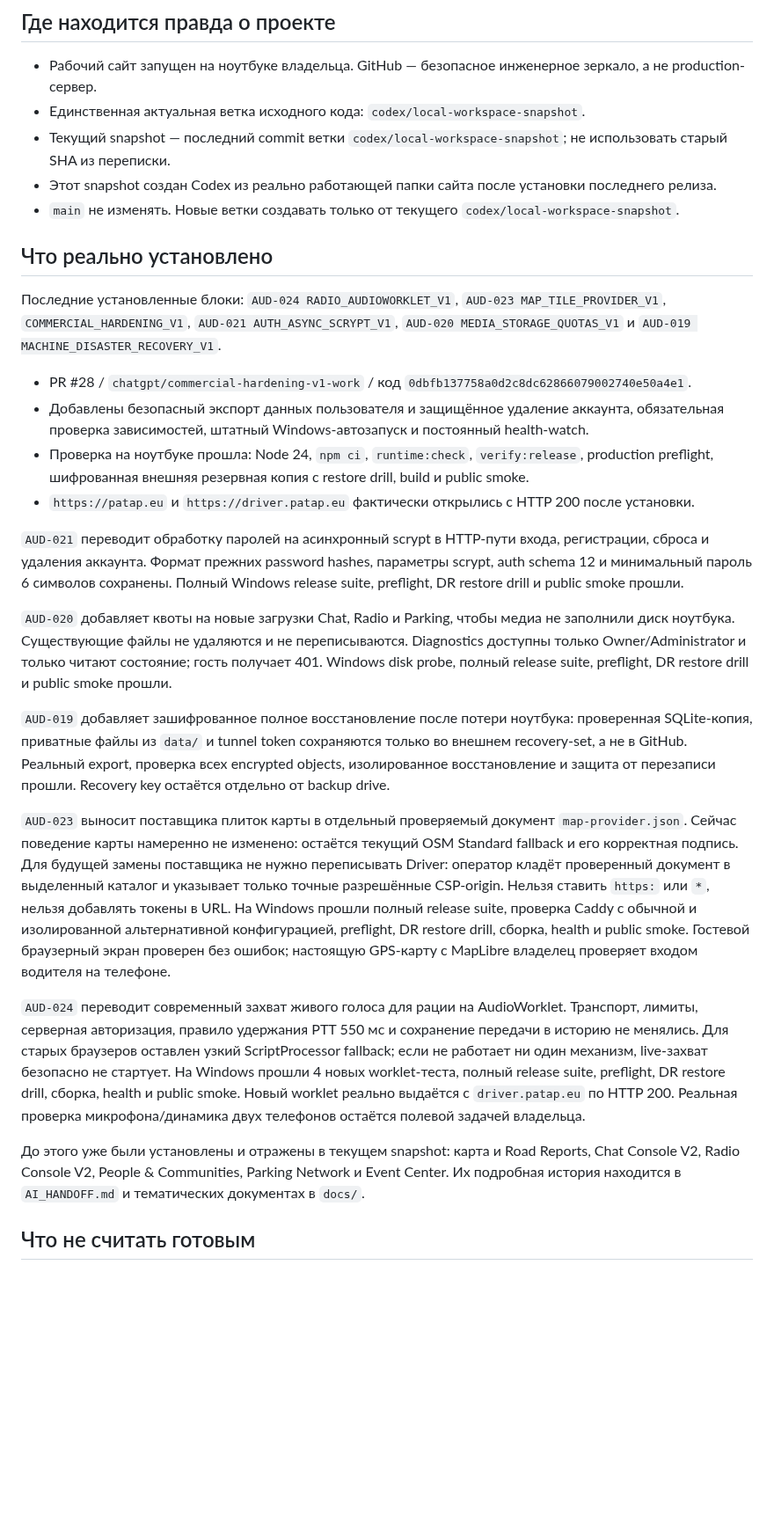
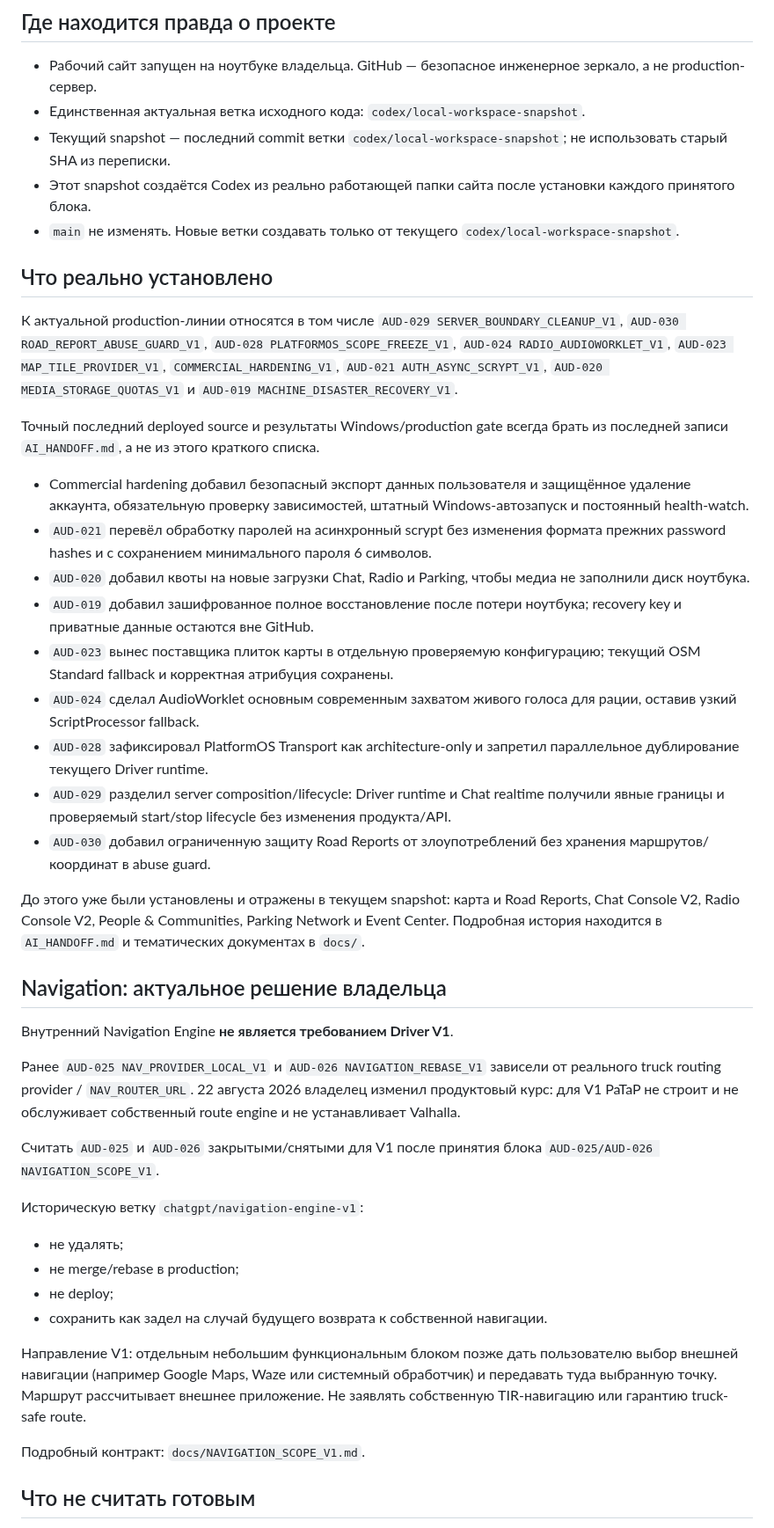
Before and after one commit to pavelPataP88/PaTaP.eu, a Markdown page: docs/AI_NEW_CHAT_START.md, the part around one of its changes. Shown at 88% size. Drawn GitHub-style; blank space fills up the shorter version.

Commit message:
docs: close internal navigation scope for Driver V1

```diff
--- a/docs/AI_NEW_CHAT_START.md
+++ b/docs/AI_NEW_CHAT_START.md
@@ -7,29 +7,45 @@
 - Рабочий сайт запущен на ноутбуке владельца. GitHub — безопасное инженерное зеркало, а не production-сервер.
 - Единственная актуальная ветка исходного кода: `codex/local-workspace-snapshot`.
 - Текущий snapshot — последний commit ветки `codex/local-workspace-snapshot`; не использовать старый SHA из переписки.
-- Этот snapshot создан Codex из реально работающей папки сайта после установки последнего релиза.
+- Этот snapshot создаётся Codex из реально работающей папки сайта после установки каждого принятого блока.
 - `main` не изменять. Новые ветки создавать только от текущего `codex/local-workspace-snapshot`.
 
 ## Что реально установлено
 
-Последние установленные блоки: `AUD-024 RADIO_AUDIOWORKLET_V1`, `AUD-023 MAP_TILE_PROVIDER_V1`, `COMMERCIAL_HARDENING_V1`, `AUD-021 AUTH_ASYNC_SCRYPT_V1`, `AUD-020 MEDIA_STORAGE_QUOTAS_V1` и `AUD-019 MACHINE_DISASTER_RECOVERY_V1`.
+К актуальной production-линии относятся в том числе `AUD-029 SERVER_BOUNDARY_CLEANUP_V1`, `AUD-030 ROAD_REPORT_ABUSE_GUARD_V1`, `AUD-028 PLATFORMOS_SCOPE_FREEZE_V1`, `AUD-024 RADIO_AUDIOWORKLET_V1`, `AUD-023 MAP_TILE_PROVIDER_V1`, `COMMERCIAL_HARDENING_V1`, `AUD-021 AUTH_ASYNC_SCRYPT_V1`, `AUD-020 MEDIA_STORAGE_QUOTAS_V1` и `AUD-019 MACHINE_DISASTER_RECOVERY_V1`.
 
-- PR #28 / `chatgpt/commercial-hardening-v1-work` / код `0dbfb137758a0d2c8dc62866079002740e50a4e1`.
-- Добавлены безопасный экспорт данных пользователя и защищённое удаление аккаунта, обязательная проверка зависимостей, штатный Windows-автозапуск и постоянный health-watch.
-- Проверка на ноутбуке прошла: Node 24, `npm ci`, `runtime:check`, `verify:release`, production preflight, шифрованная внешняя резервная копия с restore drill, build и public smoke.
-- `https://patap.eu` и `https://driver.patap.eu` фактически открылись с HTTP 200 после установки.
+Точный последний deployed source и результаты Windows/production gate всегда брать из последней записи `AI_HANDOFF.md`, а не из этого краткого списка.
 
-`AUD-021` переводит обработку паролей на асинхронный scrypt в HTTP-пути входа, регистрации, сброса и удаления аккаунта. Формат прежних password hashes, параметры scrypt, auth schema 12 и минимальный пароль 6 символов сохранены. Полный Windows release suite, preflight, DR restore drill и public smoke прошли.
+- Commercial hardening добавил безопасный экспорт данных пользователя и защищённое удаление аккаунта, обязательную проверку зависимостей, штатный Windows-автозапуск и постоянный health-watch.
+- `AUD-021` перевёл обработку паролей на асинхронный scrypt без изменения формата прежних password hashes и с сохранением минимального пароля 6 символов.
+- `AUD-020` добавил квоты на новые загрузки Chat, Radio и Parking, чтобы медиа не заполнили диск ноутбука.
+- `AUD-019` добавил зашифрованное полное восстановление после потери ноутбука; recovery key и приватные данные остаются вне GitHub.
+- `AUD-023` вынес поставщика плиток карты в отдельную проверяемую конфигурацию; текущий OSM Standard fallback и корректная атрибуция сохранены.
+- `AUD-024` сделал AudioWorklet основным современным захватом живого голоса для рации, оставив узкий ScriptProcessor fallback.
+- `AUD-028` зафиксировал PlatformOS Transport как architecture-only и запретил параллельное дублирование текущего Driver runtime.
+- `AUD-029` разделил server composition/lifecycle: Driver runtime и Chat realtime получили явные границы и проверяемый start/stop lifecycle без изменения продукта/API.
+- `AUD-030` добавил ограниченную защиту Road Reports от злоупотреблений без хранения маршрутов/координат в abuse guard.
 
-`AUD-020` добавляет квоты на новые загрузки Chat, Radio и Parking, чтобы медиа не заполнили диск ноутбука. Существующие файлы не удаляются и не переписываются. Diagnostics доступны только Owner/Administrator и только читают состояние; гость получает 401. Windows disk probe, полный release suite, preflight, DR restore drill и public smoke прошли.
+До этого уже были установлены и отражены в текущем snapshot: карта и Road Reports, Chat Console V2, Radio Console V2, People & Communities, Parking Network и Event Center. Подробная история находится в `AI_HANDOFF.md` и тематических документах в `docs/`.
 
-`AUD-019` добавляет зашифрованное полное восстановление после потери ноутбука: проверенная SQLite-копия, приватные файлы из `data/` и tunnel token сохраняются только во внешнем recovery-set, а не в GitHub. Реальный export, проверка всех encrypted objects, изолированное восстановление и защита от перезаписи прошли. Recovery key остаётся отдельно от backup drive.
+## Navigation: актуальное решение владельца
 
-`AUD-023` выносит поставщика плиток карты в отдельный проверяемый документ `map-provider.json`. Сейчас поведение карты намеренно не изменено: остаётся текущий OSM Standard fallback и его корректная подпись. Для будущей замены поставщика не нужно переписывать Driver: оператор кладёт проверенный документ в выделенный каталог и указывает только точные разрешённые CSP-origin. Нельзя ставить `https:` или `*`, нельзя добавлять токены в URL. На Windows прошли полный release suite, проверка Caddy с обычной и изолированной альтернативной конфигурацией, preflight, DR restore drill, сборка, health и public smoke. Гостевой браузерный экран проверен без ошибок; настоящую GPS-карту с MapLibre владелец проверяет входом водителя на телефоне.
+Внутренний Navigation Engine **не является требованием Driver V1**.
 
-`AUD-024` переводит современный захват живого голоса для рации на AudioWorklet. Транспорт, лимиты, серверная авторизация, правило удержания PTT 550 мс и сохранение передачи в историю не менялись. Для старых браузеров оставлен узкий ScriptProcessor fallback; если не работает ни один механизм, live-захват безопасно не стартует. На Windows прошли 4 новых worklet-теста, полный release suite, preflight, DR restore drill, сборка, health и public smoke. Новый worklet реально выдаётся с `driver.patap.eu` по HTTP 200. Реальная проверка микрофона/динамика двух телефонов остаётся полевой задачей владельца.
+Ранее `AUD-025 NAV_PROVIDER_LOCAL_V1` и `AUD-026 NAVIGATION_REBASE_V1` зависели от реального truck routing provider / `NAV_ROUTER_URL`. 22 августа 2026 владелец изменил продуктовый курс: для V1 PaTaP не строит и не обслуживает собственный route engine и не устанавливает Valhalla.
 
-До этого уже были установлены и отражены в текущем snapshot: карта и Road Reports, Chat Console V2, Radio Console V2, People & Communities, Parking Network и Event Center. Их подробная история находится в `AI_HANDOFF.md` и тематических документах в `docs/`.
+Считать `AUD-025` и `AUD-026` закрытыми/снятыми для V1 после принятия блока `AUD-025/AUD-026 NAVIGATION_SCOPE_V1`.
+
+Историческую ветку `chatgpt/navigation-engine-v1`:
+
+- не удалять;
+- не merge/rebase в production;
+- не deploy;
+- сохранить как задел на случай будущего возврата к собственной навигации.
+
+Направление V1: отдельным небольшим функциональным блоком позже дать пользователю выбор внешней навигации (например Google Maps, Waze или системный обработчик) и передавать туда выбранную точку. Маршрут рассчитывает внешнее приложение. Не заявлять собственную TIR-навигацию или гарантию truck-safe route.
+
+Подробный контракт: `docs/NAVIGATION_SCOPE_V1.md`.
 
 ## Что не считать готовым
 
```
Also changed, not shown: other parts of docs/AI_NEW_CHAT_START.md (+9 -7 lines), AI_TASK.md (+63 -49 lines), docs/NAVIGATION_SCOPE_V1.md (added, +87 -0 lines).
